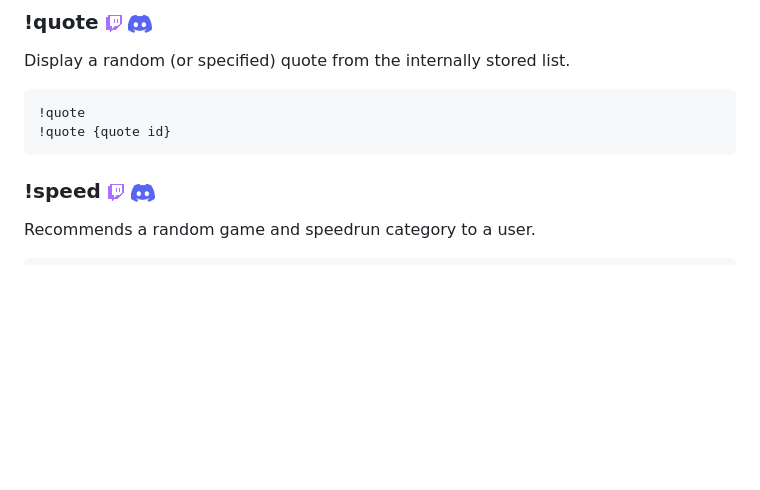
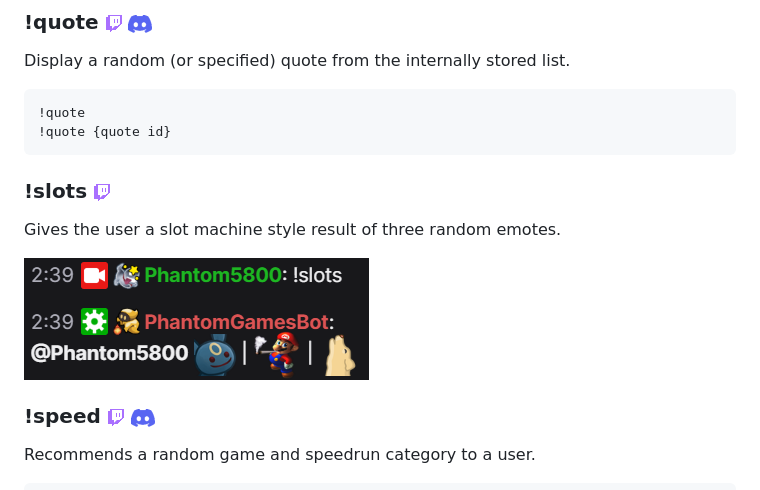
Before and after one commit to Phantom5800/PhantomGamesBot, a Markdown page: README.md, the part around the change. Drawn GitHub-style; pictures changed too: readme/images/slots.png (added); blank space fills up the shorter version.

Commit message:
Add slots to README

````diff
--- a/README.md
+++ b/README.md
@@ -104,6 +104,11 @@ Display a random (or specified) quote from the internally stored list.
 !quote
 !quote {quote id}
 ```
+
+### !slots ![](./readme/images/twitch.png)
+Gives the user a slot machine style result of three random emotes.
+
+![Example slots roll](./readme/images/slots.png)
 
 ### !speed ![](./readme/images/twitch.png) ![](./readme/images/discord.png)
 
````
Also changed, not shown: 1 other file.
